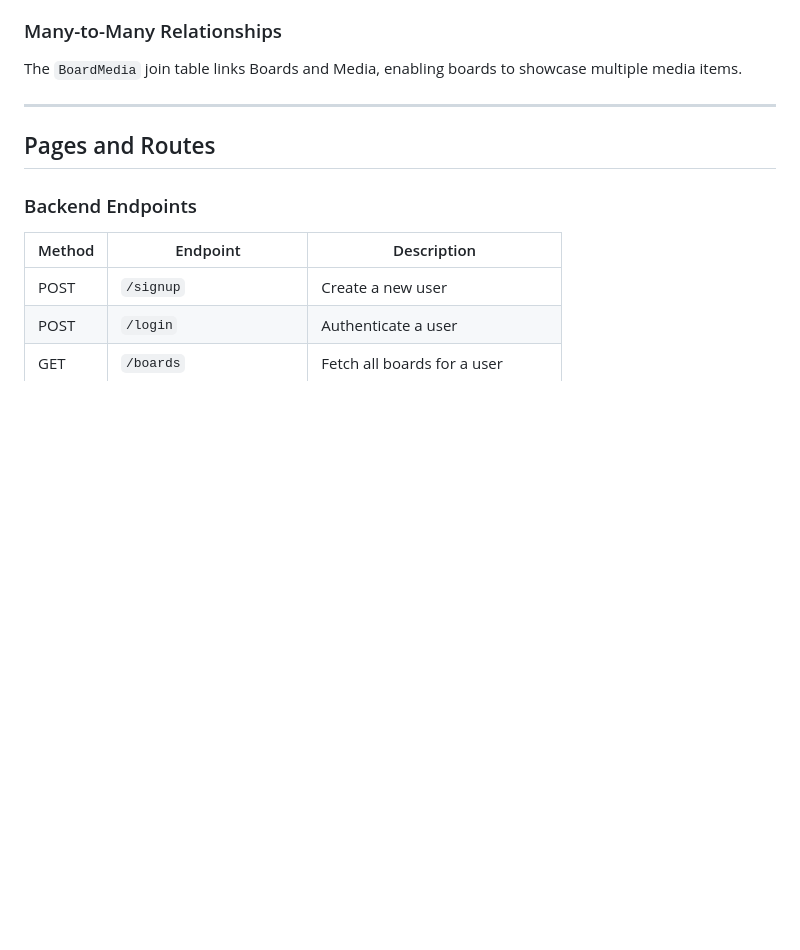
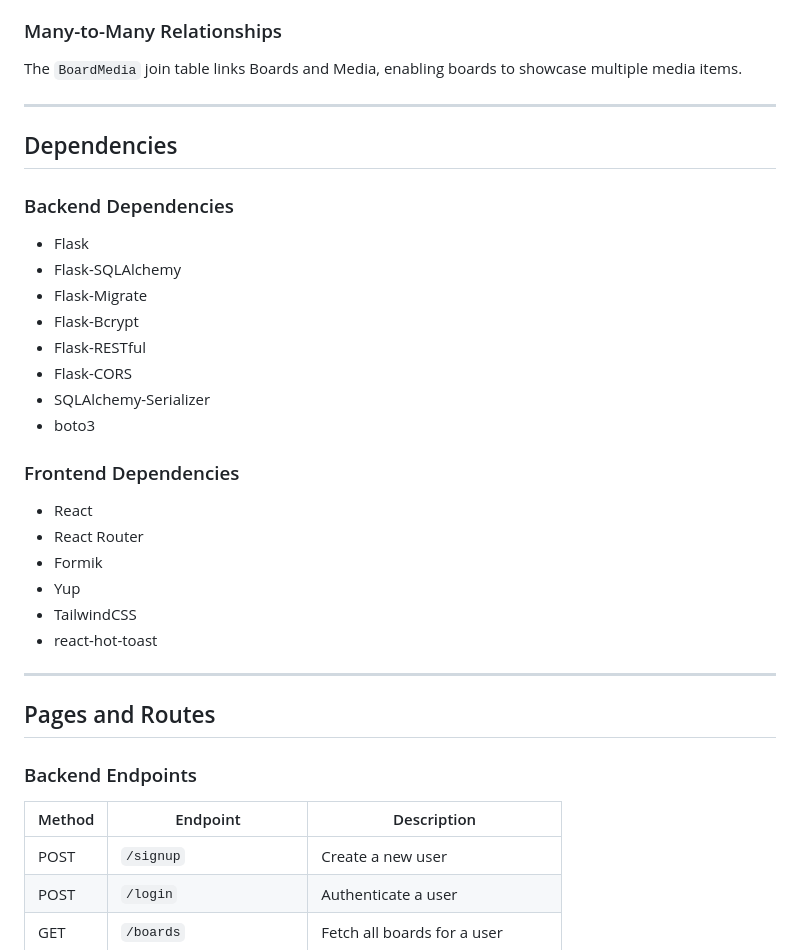
Before and after one commit to hsanch13/memory-mosaic, a Markdown page: README.md, the part around one of its changes. Drawn GitHub-style; blank space fills up the shorter version.

```diff
--- a/README.md
+++ b/README.md
@@ -118,6 +146,30 @@ Boards are displayed with custom CSS animations tailored to each board type, pro
 ### Many-to-Many Relationships
 
 The `BoardMedia` join table links Boards and Media, enabling boards to showcase multiple media items.
+
+---
+
+## Dependencies
+
+### Backend Dependencies
+
+- Flask
+- Flask-SQLAlchemy
+- Flask-Migrate
+- Flask-Bcrypt
+- Flask-RESTful
+- Flask-CORS
+- SQLAlchemy-Serializer
+- boto3
+
+### Frontend Dependencies
+
+- React
+- React Router
+- Formik
+- Yup
+- TailwindCSS
+- react-hot-toast
 
 ---
 
```
Also changed, not shown: other parts of README.md (+28 -0 lines).
